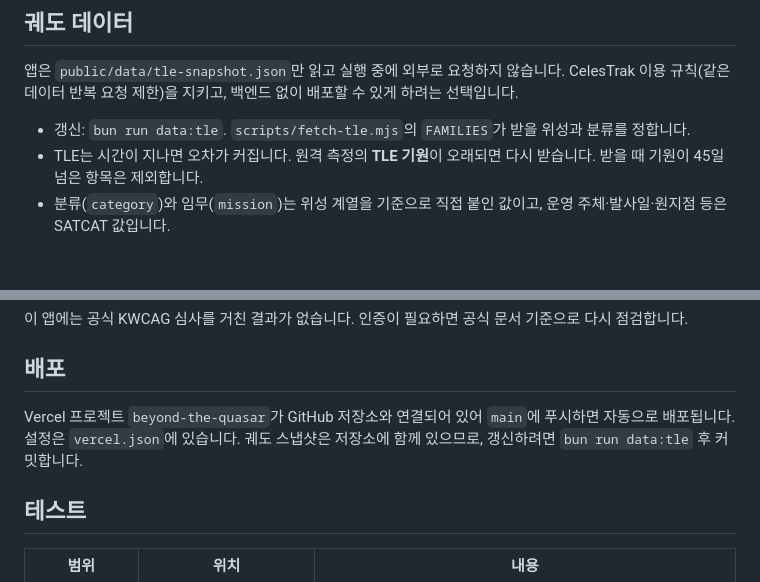
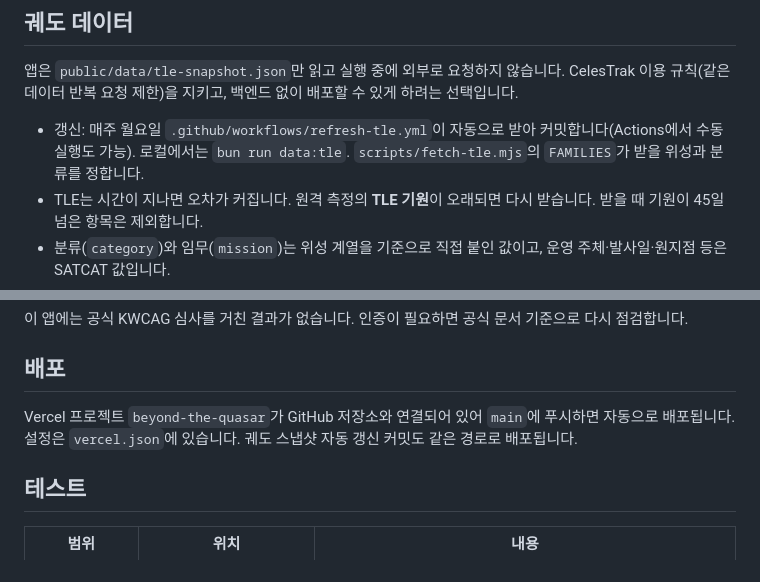
Before and after one commit to ryushin01/beyond-the-quasar, a Markdown page: docs/development.md, 2 parts joined by grey strips. GitHub-like rendering; blank space fills up the shorter version.

```diff
--- a/docs/development.md
+++ b/docs/development.md
@@ -4,7 +4,7 @@
 
 앱은 `public/data/tle-snapshot.json`만 읽고 실행 중에 외부로 요청하지 않습니다. CelesTrak 이용 규칙(같은 데이터 반복 요청 제한)을 지키고, 백엔드 없이 배포할 수 있게 하려는 선택입니다.
 
-- 갱신: `bun run data:tle`. `scripts/fetch-tle.mjs`의 `FAMILIES`가 받을 위성과 분류를 정합니다.
+- 갱신: 매주 월요일 `.github/workflows/refresh-tle.yml`이 자동으로 받아 커밋합니다(Actions에서 수동 실행도 가능). 로컬에서는 `bun run data:tle`. `scripts/fetch-tle.mjs`의 `FAMILIES`가 받을 위성과 분류를 정합니다.
 - TLE는 시간이 지나면 오차가 커집니다. 원격 측정의 **TLE 기원**이 오래되면 다시 받습니다. 받을 때 기원이 45일 넘은 항목은 제외합니다.
 - 분류(`category`)와 임무(`mission`)는 위성 계열을 기준으로 직접 붙인 값이고, 운영 주체·발사일·원지점 등은 SATCAT 값입니다.
 - 정찰 임무는 "공개 자료 기준"으로 표시합니다. 비공개 위성의 궤도 추정치는 쓰지 않습니다.
@@ -42,7 +42,7 @@ axe는 E2E에서 전 페이지, 밝은·어두운 화면, 데스크톱·모바
 
 ## 배포
 
-Vercel 프로젝트 `beyond-the-quasar`가 GitHub 저장소와 연결되어 있어 `main`에 푸시하면 자동으로 배포됩니다. 설정은 `vercel.json`에 있습니다. 궤도 스냅샷은 저장소에 함께 있으므로, 갱신하려면 `bun run data:tle` 후 커밋합니다.
+Vercel 프로젝트 `beyond-the-quasar`가 GitHub 저장소와 연결되어 있어 `main`에 푸시하면 자동으로 배포됩니다. 설정은 `vercel.json`에 있습니다. 궤도 스냅샷 자동 갱신 커밋도 같은 경로로 배포됩니다.
 
 ## 테스트
 
```
Also changed, not shown: CHANGELOG.md (+8 -0 lines), README.md (+1 -1 lines), public/og.jpg (added), 15 other files.
